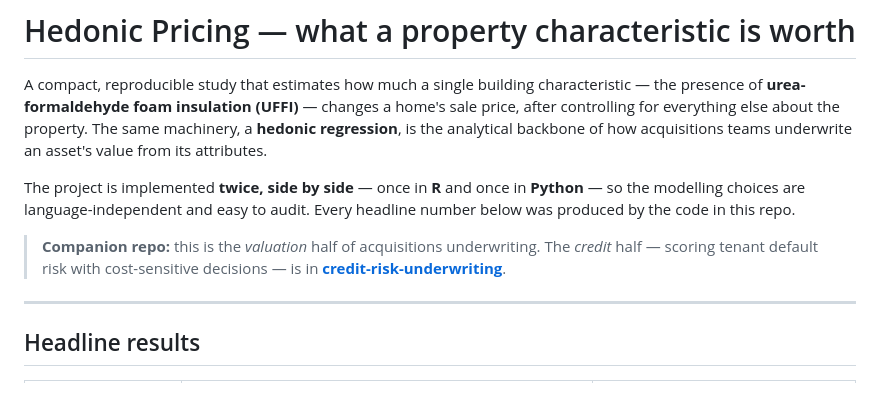
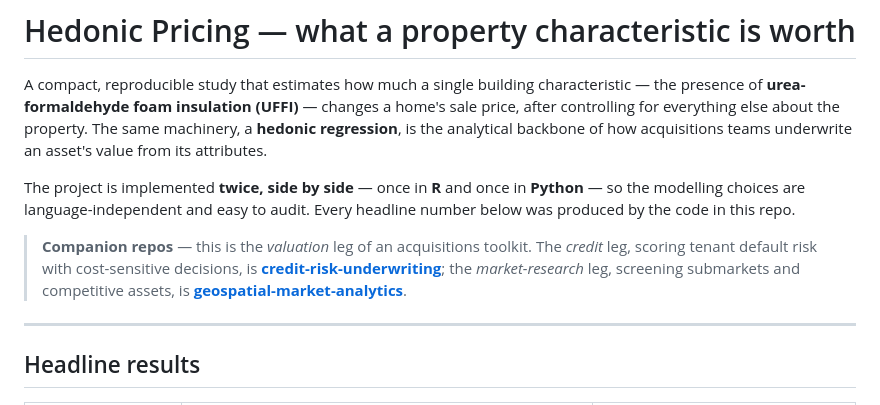
Before and after one commit to PeterJemley/hedonic-property-valuation, a Markdown page: README.md, the part around the change. Drawn GitHub-style.

Commit message:
Cross-link the geospatial market-research companion repo

```diff
--- a/README.md
+++ b/README.md
@@ -11,9 +11,11 @@ The project is implemented **twice, side by side** — once in **R** and once in
 **Python** — so the modelling choices are language-independent and easy to
 audit. Every headline number below was produced by the code in this repo.
 
-> **Companion repo:** this is the *valuation* half of acquisitions underwriting.
-> The *credit* half — scoring tenant default risk with cost-sensitive decisions —
-> is in [**credit-risk-underwriting**](https://github.com/PeterJemley/credit-risk-underwriting).
+> **Companion repos** — this is the *valuation* leg of an acquisitions toolkit.
+> The *credit* leg, scoring tenant default risk with cost-sensitive decisions, is
+> [**credit-risk-underwriting**](https://github.com/PeterJemley/credit-risk-underwriting);
+> the *market-research* leg, screening submarkets and competitive assets, is
+> [**geospatial-market-analytics**](https://github.com/PeterJemley/geospatial-market-analytics).
 
 ---
 
```
